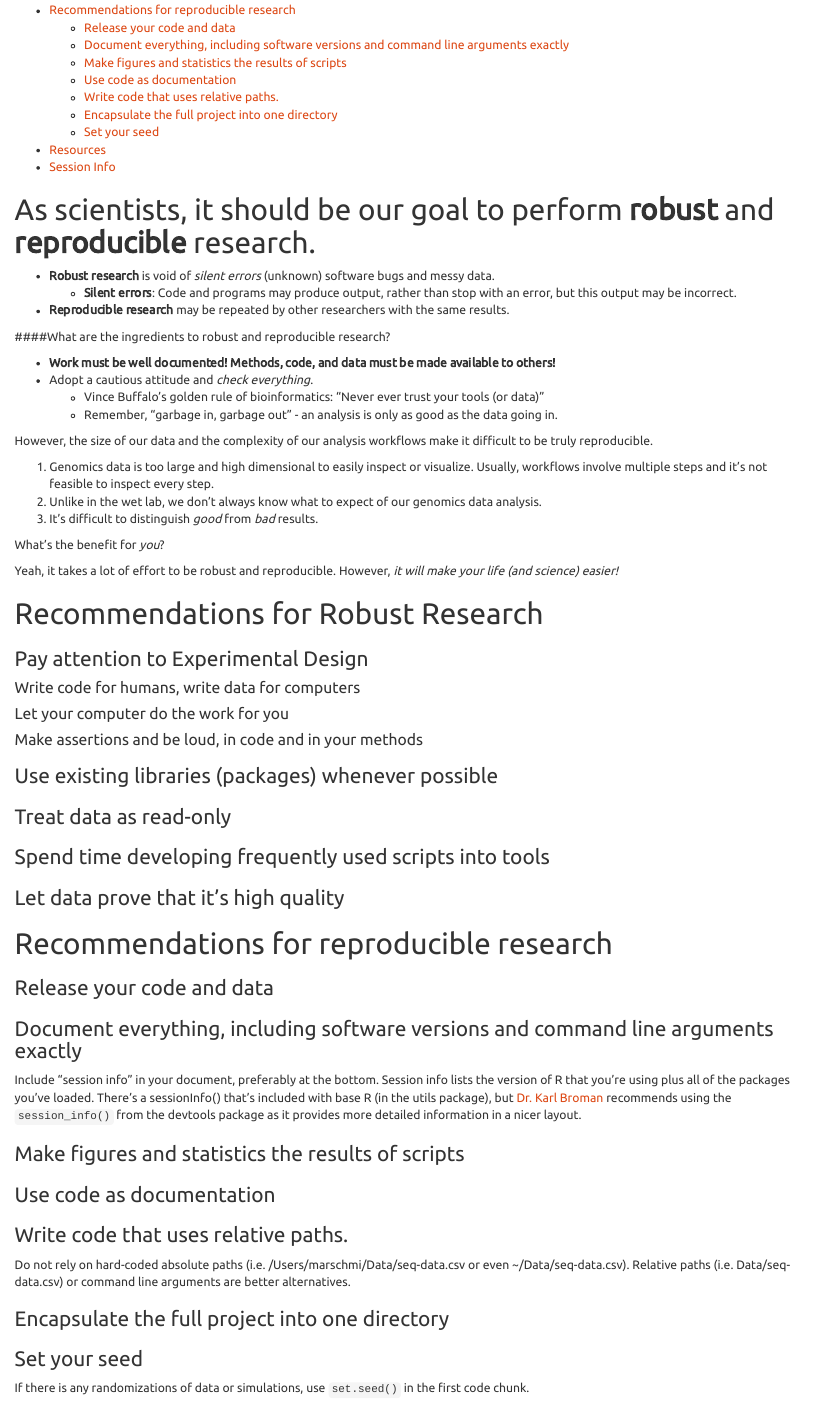
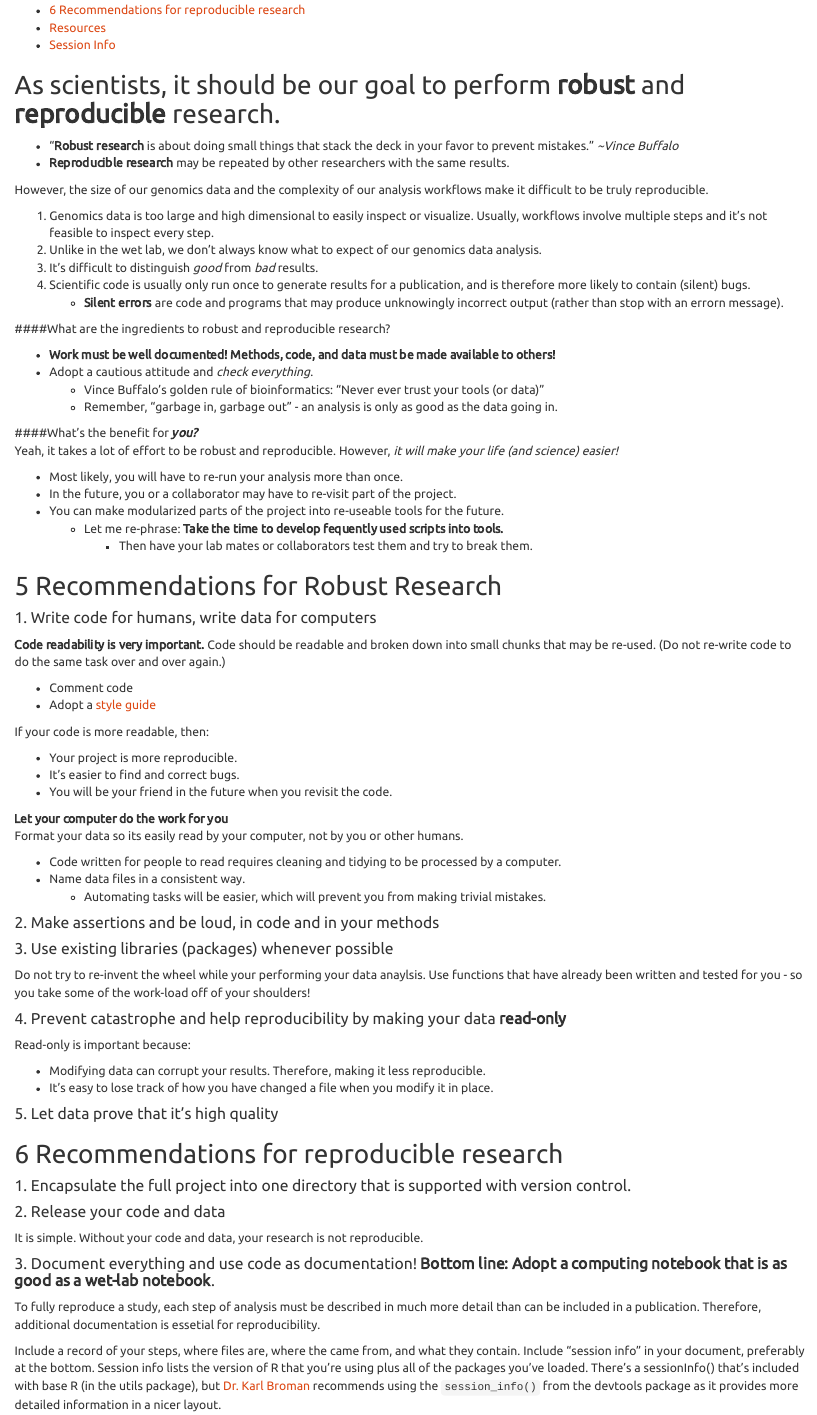
Before and after one commit to marschmi/NGS2015_RMarkdown_Reproducibility, an R Markdown document (Reproducibility.Rmd): the page in a window 1100 px wide, from 270 px down before the commit and from 170 px down after it, so that both start at the same text. Rendered offline with R 4.5, knitr and Pandoc, with nearby package versions.

Commit message:
Adding to recommendations for reproducibility.

```diff
--- a/Reproducibility.Rmd
+++ b/Reproducibility.Rmd
@@ -12,7 +12,15 @@ output:
 
-- **Robust research** is void of *silent errors* (unknown) software bugs and messy data.
-    + **Silent errors**: Code and programs may produce output, rather than stop with an error, but this output may be incorrect.
+- "**Robust research** is about doing small things that stack the deck in your favor to prevent mistakes." *~Vince Buffalo*
 - **Reproducible research** may be repeated by other researchers with the same results.
+
+However, the size of our genomics data and the complexity of our analysis workflows make it difficult to be truly reproducible.
+
+1. Genomics data is too large and high dimensional to easily inspect or visualize.  Usually, workflows involve multiple steps and it's not feasible to inspect every step.
+2. Unlike in the wet lab, we don't always know what to expect of our genomics data analysis.
+3. It's difficult to distinguish *good* from *bad* results.
+4. Scientific code is usually only run once to generate results for a publication, and is therefore more likely to contain (silent) bugs.
+    + **Silent errors** are code and programs that may produce unknowingly incorrect output (rather than stop with an errorn message).
+
 
 ####What are the ingredients to robust and reproducible research?
 
@@ -21,43 +29,69 @@ output:
     + Vince Buffalo's golden rule of bioinformatics:  "Never ever trust your tools (or data)"
     + Remember, "garbage in, garbage out" - an analysis is only as good as the data going in.
 
-However, the size of our data and the complexity of our analysis workflows make it difficult to be truly reproducible.
 
-1. Genomics data is too large and high dimensional to easily inspect or visualize.  Usually, workflows involve multiple steps and it's not feasible to inspect every step.
-2. Unlike in the wet lab, we don't always know what to expect of our genomics data analysis.
-3. It's difficult to distinguish *good* from *bad* results.
 
-What's the benefit for *you*?
-
+####What's the benefit for **_you?_**
 Yeah, it takes a lot of effort to be robust and reproducible.  However, *it will make your life (and science) easier!*
 
-# Recommendations for Robust Research
-### Pay attention to Experimental Design
+- Most likely, you will have to re-run your analysis more than once.
+- In the future, you or a collaborator may have to re-visit part of the project.
+- You can make modularized parts of the project into re-useable tools for the future.
+    + Let me re-phrase: **Take the time to develop fequently used scripts into tools.**
+        + Then have your lab mates or collaborators test them and try to break them.
 
-#### Write code for humans, write data for computers
 
-#### Let your computer do the work for you
+## 5 Recommendations for Robust Research
+#### 1. Write code for humans, write data for computers
 
-#### Make assertions and be loud, in code and in your methods
+**Code readability is very important.**  Code should be readable and broken down into small chunks that may be re-used.  (Do not re-write code to do the same task over and over again.)
 
-### Use existing libraries (packages) whenever possible
++ Comment code
++ Adopt a [style guide](https://github.com/google/styleguide)
 
-### Treat data as read-only
+If your code is more readable, then:
 
-### Spend time developing frequently used scripts into tools
+- Your project is more reproducible.
+- It's easier to find and correct bugs.
+- You will be your friend in the future when you revisit the code.
 
-### Let data prove that it's high quality
 
-# Recommendations for reproducible research
+**Let your computer do the work for you**
+Format your data so its easily read by your computer, not by you or other humans.
 
-### Release your code and data
+- Code written for people to read requires cleaning and tidying to be processed by a computer.
+- Name data files in a consistent way.
+    + Automating tasks will be easier, which will prevent you from making trivial mistakes.
 
-### Document everything, including software versions and command line arguments exactly
+#### 2. Make assertions and be loud, in code and in your methods
 
-Include “session info” in your document, preferably at the bottom. Session info lists the version of R that you’re using plus all of the packages you’ve loaded. There’s a sessionInfo() that’s included with base R (in the utils package), but [Dr. Karl Broman](http://kbroman.org/knitr_knutshell/pages/reproducible.html) recommends using the `session_info()` from the devtools package as it provides more detailed information in a nicer layout.
+#### 3. Use existing libraries (packages) whenever possible
+Do not try to re-invent the wheel while your performing your data anaylsis.  Use functions that have already been written and tested for you - so you take some of the work-load off of your shoulders!
 
-### Make figures and statistics the results of scripts
+#### 4. Prevent catastrophe and help reproducibility by making your data **read-only**
+Read-only is important because:
 
-### Use code as documentation
+- Modifying data can corrupt your results.  Therefore, making it less reproducible.
+- It's easy to lose track of how you have changed a file when you modify it in place.
 
-### Write code that uses relative paths.
+#### 5. Let data prove that it's high quality
+
+
+
+
+
+
+
+
+## 6 Recommendations for reproducible research
+
+#### 1. Encapsulate the full project into one directory that is supported with version control.
+
+#### 2. Release your code and data
+It is simple.  Without your code and data, your research is not reproducible.
+
+#### 3. Document everything and use code as documentation! **Bottom line:  Adopt a computing notebook that is as good as a wet-lab notebook**.
+
+To fully reproduce a study, each step of analysis must be described in much more detail than can be included in a publication.  Therefore, additional documentation is essetial for reproducibility.
+
+Include a record of your steps, where files are, where the came from, and what they contain.  Include “session info” in your document, preferably at the bottom. Session info lists the version of R that you’re using plus all of the packages you’ve loaded. There’s a sessionInfo() that’s included with base R (in the utils package), but [Dr. Karl Broman](http://kbroman.org/knitr_knutshell/pages/reproducible.html) recommends using the `session_info()` from the devtools package as it provides more detailed information in a nicer layout.
@@ -64,12 +117,9 @@ Include “session info” in your document, preferably at the bottom. Session i
 
 Do not rely on hard-coded absolute paths (i.e. /Users/marschmi/Data/seq-data.csv or even ~/Data/seq-data.csv). Relative paths (i.e. Data/seq-data.csv) or command line arguments are better alternatives.
 
-### Encapsulate the full project into one directory
-
-### Set your seed
+#### 6. Always Set your seed
 
 If there is any randomizations of data or simulations, use `set.seed()` in the first code chunk.
-
 
 Dr. Karl Browman suggests to open R and type runif(1, 0, 10^8) and then paste the resulting large number into set.seed() in the first code chunk. If you do this, then the random aspects of your analysis should be repeated the same way exactly whenever it is “knit.”
 
```
Also changed, not shown: Reproducibility.Rmd (21 more changed lines).
